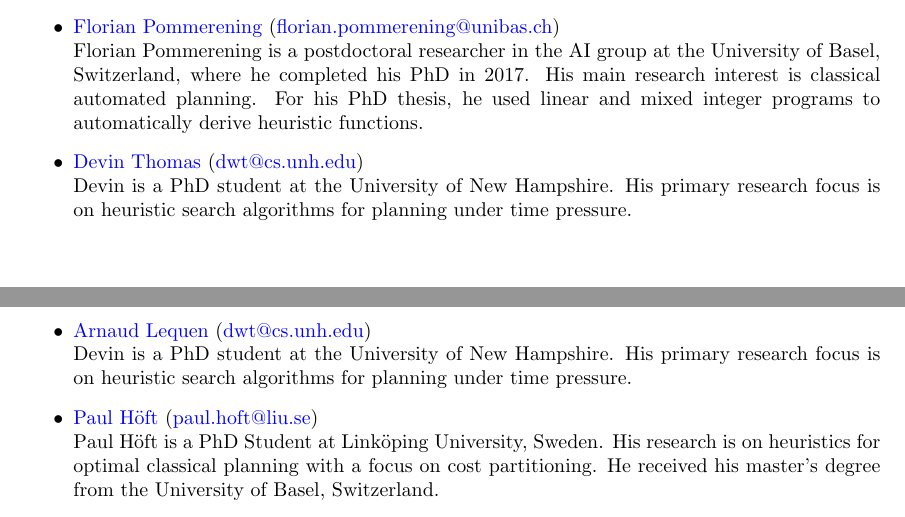
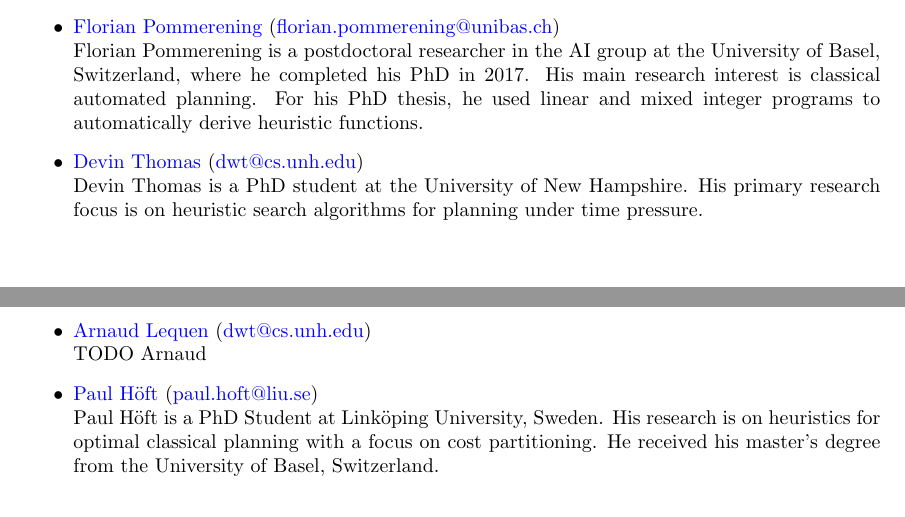
Before and after one commit to HSDIP/hsdip, a LaTeX document (proposal.tex): two parts of pages 2 and 3 of 3, joined at a grey line, cut so that both start at the same text. Compiled offline with pdfLaTeX.

Commit message:
add comment

```diff
--- a/proposal.tex
+++ b/proposal.tex
@@ -143,14 +143,12 @@
 automatically derive heuristic functions.
 
 \item \organizer{Devin Thomas}{https://dwthomas.github.io/}{dwt@cs.unh.edu}
-Devin is a PhD student at the University of New Hampshire.
+Devin Thomas is a PhD student at the University of New Hampshire.
 His primary research focus is on heuristic search algorithms for planning under
 time pressure.
 
 \item \organizer{Arnaud Lequen}{https://dwthomas.github.io/}{dwt@cs.unh.edu}
-Devin is a PhD student at the University of New Hampshire.
-His primary research focus is on heuristic search algorithms for planning under
-time pressure.
+TODO Arnaud
 
 \item \organizer{Paul H\"{o}ft}{https://liu.se/en/employee/pauho63}{paul.hoft@liu.se}
 Paul Höft is a PhD Student at Linköping University, Sweden.
```
